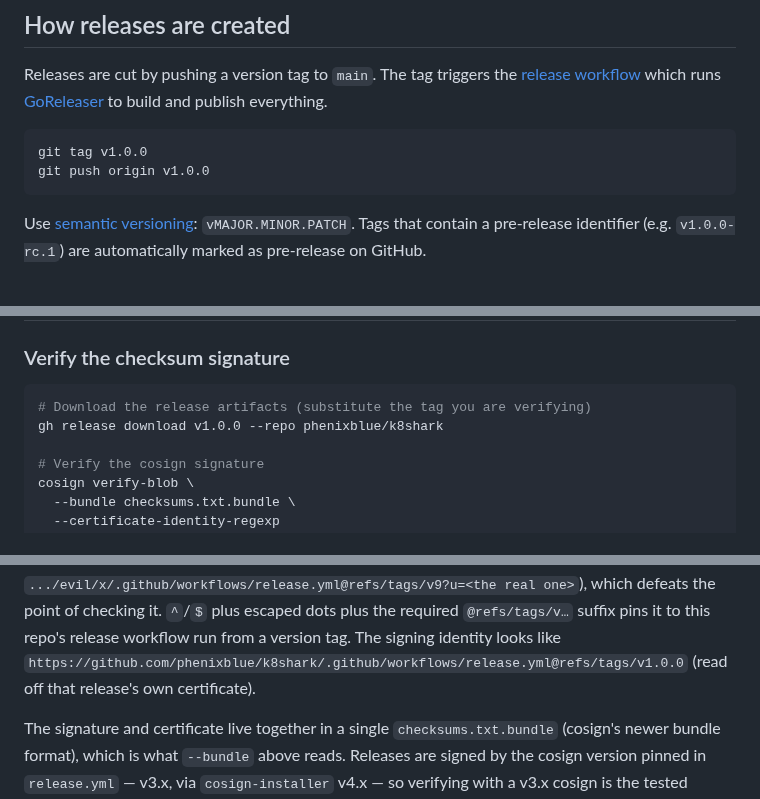
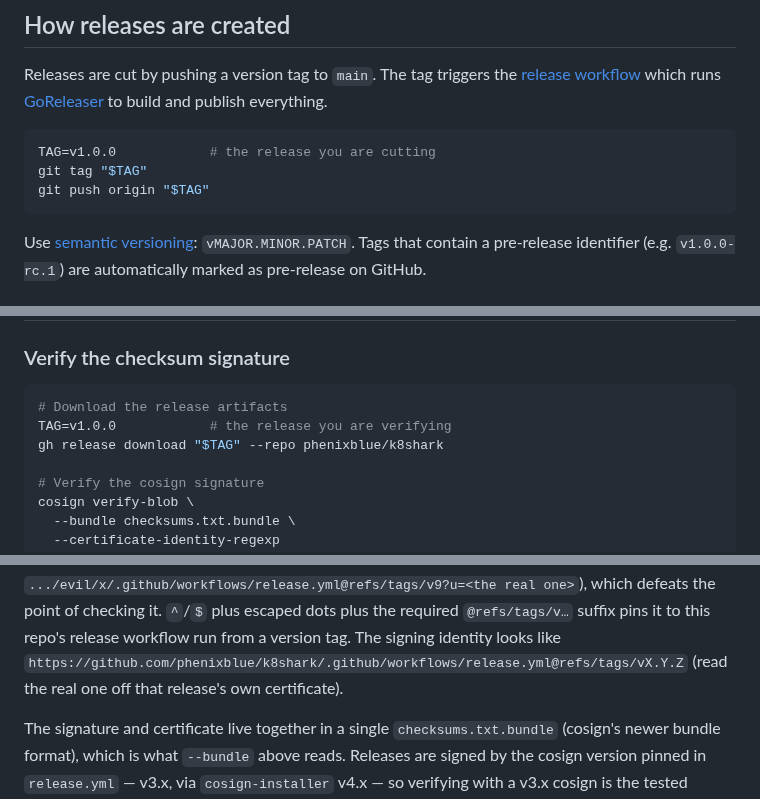
Before and after one commit to phenixblue/k8shark, a Markdown page: docs/releases.md, 3 parts joined by grey strips. GitHub-like rendering.

Commit message:
docs(releases): use a TAG variable so the examples stop dating
Review feedback on #333. My first pass swapped a stale rc.3 for a
soon-to-be-stale v1.0.0 — it fixed the instance and left the class alone.
The tagging and verification examples now set TAG once and reference it, so
they're copy-pasteable at any release and never name a specific one in a
command.

The illustrative signing identity is prose rather than a command, so a shell
variable can't help there; it shows the shape as vX.Y.Z instead, with the
note to read the real value off that release's own certificate.

Ran the documented block verbatim against the published rc.3 — download plus
`cosign verify-blob` returns "Verified OK" — and checked the anchored
identity regexp still matches a v1.0.0-shaped identity while rejecting the
containment impostor the surrounding text warns about.

Co-Authored-By: Claude Opus 5 <noreply@anthropic.com>

````diff
--- a/docs/releases.md
+++ b/docs/releases.md
@@ -5,8 +5,9 @@
 Releases are cut by pushing a version tag to `main`. The tag triggers the [release workflow](../.github/workflows/release.yml) which runs [GoReleaser](https://goreleaser.com) to build and publish everything.
 
 ```sh
-git tag v1.0.0
-git push origin v1.0.0
+TAG=v1.0.0            # the release you are cutting
+git tag "$TAG"
+git push origin "$TAG"
 ```
 
 Use [semantic versioning](https://semver.org): `vMAJOR.MINOR.PATCH`. Tags that contain a pre-release identifier (e.g. `v1.0.0-rc.1`) are automatically marked as pre-release on GitHub.
@@ -70,8 +71,9 @@ The cosign signing uses GitHub's OIDC token — no additional secret is needed.
 ### Verify the checksum signature
 
 ```sh
-# Download the release artifacts (substitute the tag you are verifying)
-gh release download v1.0.0 --repo phenixblue/k8shark
+# Download the release artifacts
+TAG=v1.0.0            # the release you are verifying
+gh release download "$TAG" --repo phenixblue/k8shark
 
 # Verify the cosign signature
 cosign verify-blob \
@@ -89,8 +91,8 @@ also match any identity that merely *contains* that string (say
 which defeats the point of checking it. `^`/`$` plus escaped dots plus the
 required `@refs/tags/v…` suffix pins it to this repo's release workflow run
 from a version tag. The signing identity looks like
-`https://github.com/phenixblue/k8shark/.github/workflows/release.yml@refs/tags/v1.0.0`
-(read off that release's own certificate).
+`https://github.com/phenixblue/k8shark/.github/workflows/release.yml@refs/tags/vX.Y.Z`
+(read the real one off that release's own certificate).
 
 The signature and certificate live together in a single `checksums.txt.bundle`
 (cosign's newer bundle format), which is what `--bundle` above reads. Releases
````
